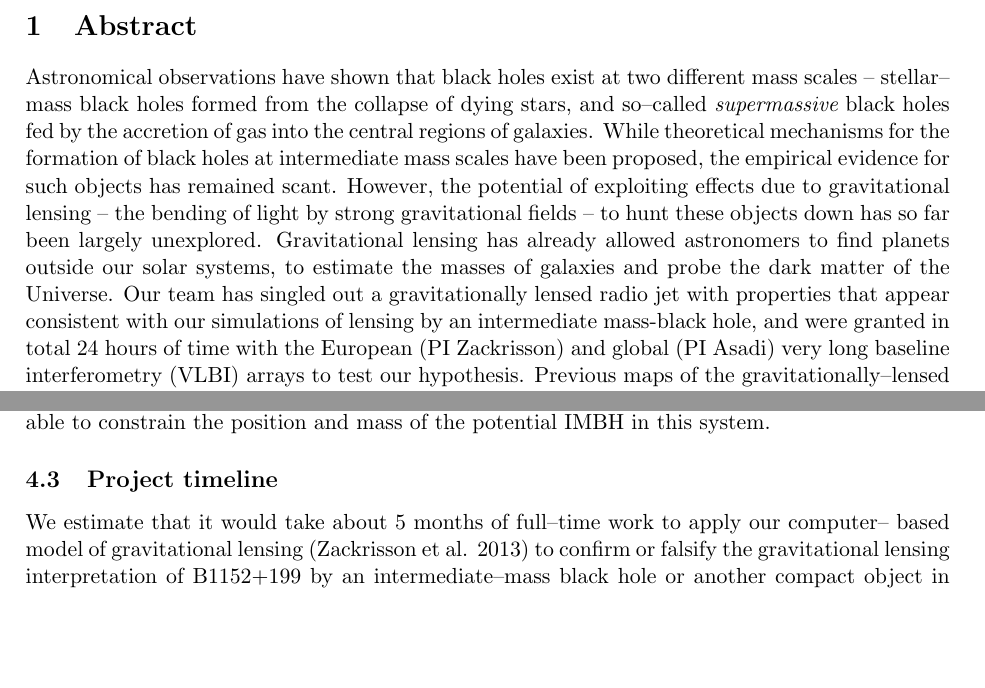
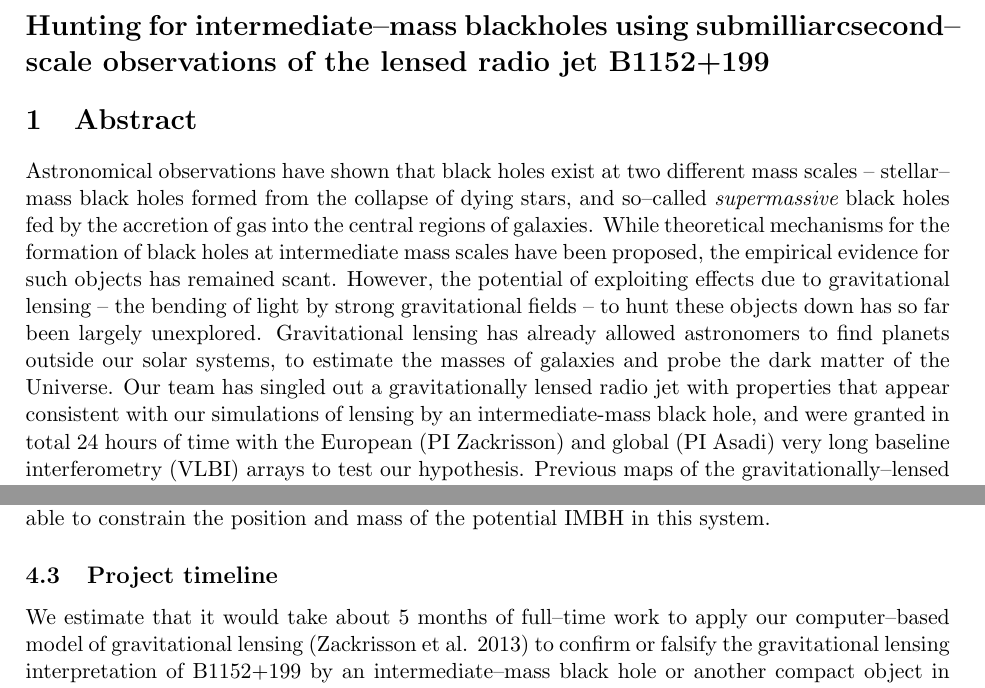
Before and after one commit to asadisaghar/GrantProposal-AG-HC, a LaTeX document (Crafoords2016.tex): two parts of pages 1 and 4 of 5, joined at a grey line, cut at the place of the change, the shorter picture padded with empty space. Compiled offline with pdfLaTeX.

Commit message:
submitted

```diff
--- a/Crafoords2016.tex
+++ b/Crafoords2016.tex
@@ -12,10 +13,10 @@
     left   = 2.5cm,
     right  = 2.2cm]{geometry}
 \begin{document}
-
+\section*{Hunting for intermediate--mass blackholes using submilliarcsecond--scale observations of the lensed radio jet B1152+199}
 \section{Abstract}
 Astronomical observations have shown that black holes exist at two different mass scales -- stellar--mass black holes formed from the collapse of dying stars, and so--called {\it supermassive} black holes fed by the accretion of gas into the central regions of galaxies. While theoretical mechanisms for the formation of black holes at intermediate mass scales have been proposed, the empirical evidence for such objects has remained scant. However, the potential of exploiting effects due to gravitational lensing -- the bending of light by strong gravitational fields -- to hunt these objects down has so far been largely unexplored.
-Gravitational lensing has already allowed astronomers to find planets outside our solar systems, to estimate the masses of galaxies and probe the dark matter of the Universe. Our team has singled out a gravitationally lensed radio jet with properties that appear consistent with our simulations of lensing by an intermediate mass-black hole, and were granted in total 24 hours of time with the European (PI Zackrisson) and global (PI Asadi) very long baseline interferometry (VLBI) arrays to test our hypothesis. Previous maps of the gravitationally--lensed quasar in B1152+199 with lower angular resolution have resulted in a tentative detection of a dark compact substructure in the main lens with mass 10$^5$--10$^7$ M$_\odot$, based on the jet curvature seen in one of the two macroimages in this system. We are now in possession of three unpublished observations of the system B1152+199, in the frequency range between 1.4\,GHz to 22\,GHz. Our plan for the project is to {\bf A)} confirm the jet curvature and {\bf B)} search for previously unresolved distortions in the curved jet to provide the first robust detection of secondary gravitational lensing by a compact dark object in the system. Our numerical models suggest that if the peculiar appearance of this radio source is indeed due to gravitational lensing by a foreground object, then that object must have properties very similar to an intermediate--mass black hole. If confirmed, this would not only be the smallest gravitational lens ever discovered, but also the first case of a black hole discovered through gravitational lensing, at any mass scale.
+Gravitational lensing has already allowed astronomers to find planets outside our solar systems, to estimate the masses of galaxies and probe the dark matter of the Universe. Our team has singled out a gravitationally lensed radio jet with properties that appear consistent with our simulations of lensing by an intermediate-mass black hole, and were granted in total 24 hours of time with the European (PI Zackrisson) and global (PI Asadi) very long baseline interferometry (VLBI) arrays to test our hypothesis. Previous maps of the gravitationally--lensed quasar in B1152+199 with lower angular resolution have resulted in a tentative detection of a dark compact substructure in the main lens with mass 10$^5$--10$^7$ M$_\odot$, based on the jet curvature seen in one of the two macroimages in this system. We are now in possession of three unpublished observations of the system B1152+199, in the frequency range between 1.4\,GHz to 22\,GHz. Our plan for the project is to {\bf A)} confirm the jet curvature and {\bf B)} search for previously unresolved distortions in the curved jet to provide the first robust detection of secondary gravitational lensing by a compact dark object in the system. Our numerical models suggest that if the peculiar appearance of this radio source is indeed due to gravitational lensing by a foreground object, then that object must have properties very similar to an intermediate--mass black hole. If confirmed, this would not only be the smallest gravitational lens ever discovered, but also the first case of a black hole discovered through gravitational lensing, at any mass scale.
 
 \section{Gravitational lensing and black holes}
 Rays of light do not always follow straight paths. Gravitational lensing is a well-known effect in astronomy, by which overdensities of matter along the line of sight cause a bending in the light from distant light sources. The size of this effect was accurately predicted by Einstein in 1915, and has in the last few decades helped astronomers to detect free--floating exoplanets, to estimate the masses of galaxies and galaxy clusters, to measure cosmological parameters and constrain the nature of dark matter (for a review, see Bartelmann 2010). Secondary gravitational lensing effects are also used to probe overdensities inside the primary lens (i.e. galaxies in galaxy clusters or dwarf galaxies in galactic lens systems). Figure 1 features a schematic example of a secondary gravitational lensing effect, in which an overdensity inside the main lens (galaxy) happens to lie in the line of sight of one of the images made by the main lens. The overdensity causes a small--scale perturbation in the spacetime at the position of one of the images. This distorts that lensed image of the background light source without affecting the other images, which makes it possible to distinguish the secondary lensing effect from morphological peculiarities that may be present within the source.
```
Also changed, not shown: Crafoords2016.pdf (deleted), Crafoords2016.tex (3 more changed lines), 2 other files.
